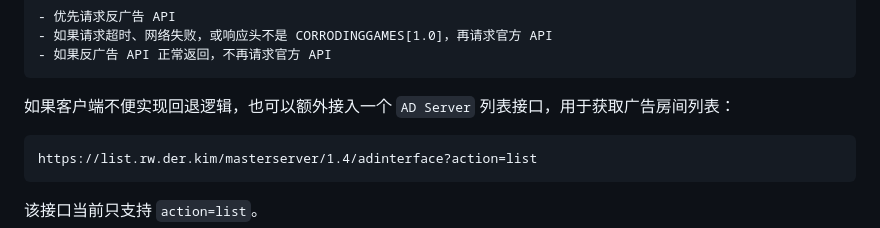
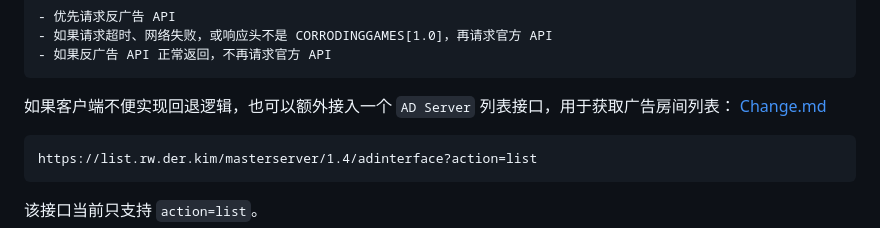
Before and after one commit to RELAY-CN/BetterGameList, a Markdown page: README.md, the part around the change. GitHub-like rendering.

````diff
--- a/README.md
+++ b/README.md
@@ -58,7 +58,7 @@ https://list.rw.der.kim/masterserver/1.4/interface?action=list&game_version=176&
 ```
 
 如果客户端不便实现回退逻辑，也可以额外接入一个 `AD Server` 列表接口，用于获取广告房间列表：
-
+[Change.md](Change.md)
 ```text
 https://list.rw.der.kim/masterserver/1.4/adinterface?action=list
 ```
````
Also changed, not shown: Change.md (added, +8 -0 lines).
